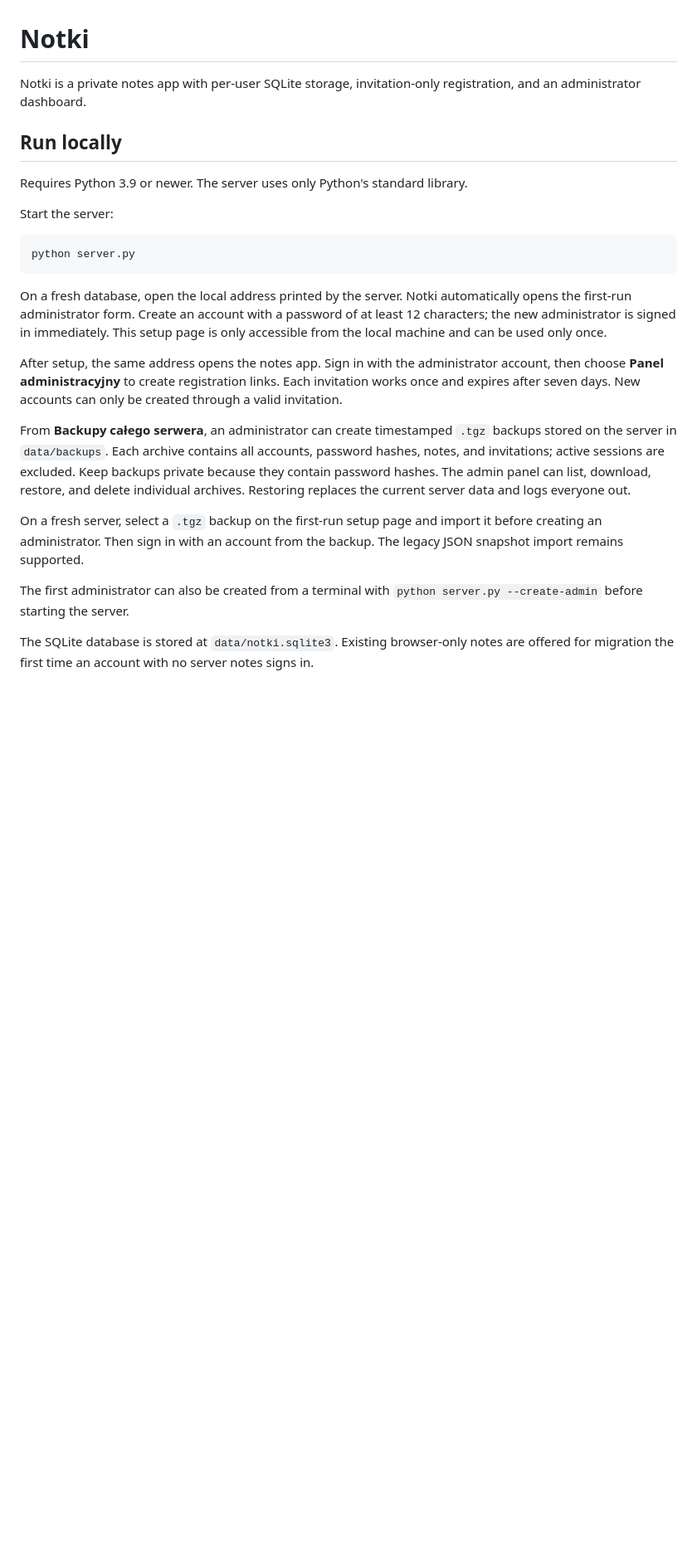
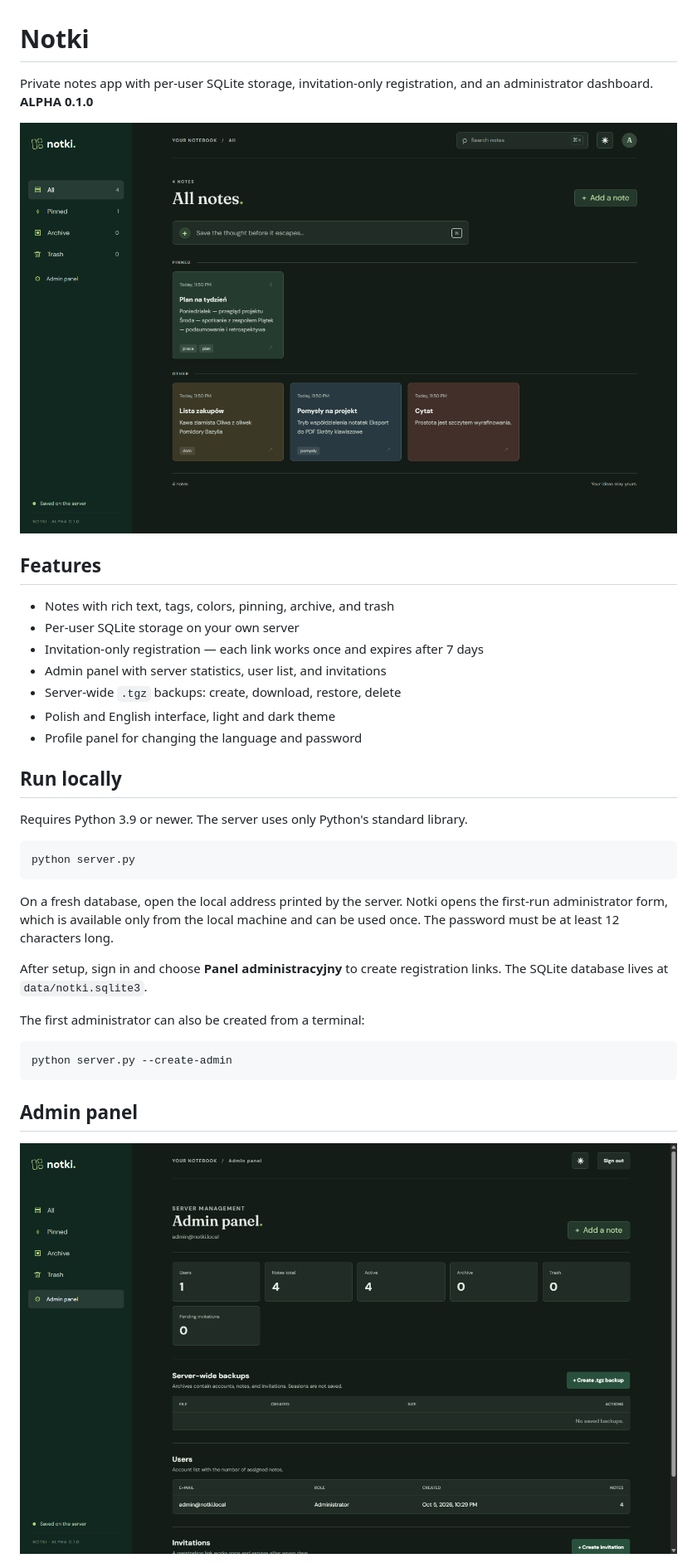
Before and after one commit to shirou93/Notki, a Markdown page: README.md, the part around one of its changes. Shown at 83% size. Rendered like a GitHub page; pictures changed too: docs/admin.png (added), docs/notes.png (added); blank space fills up the shorter version.

````diff
--- a/README.md
+++ b/README.md
@@ -1,26 +1,38 @@
 # Notki
 
-Notki is a private notes app with per-user SQLite storage, invitation-only registration, and an administrator dashboard.
+Private notes app with per-user SQLite storage, invitation-only registration, and an administrator dashboard. **ALPHA 0.1.0**
+
+![Notes app](docs/notes.png)
+
+## Features
+
+- Notes with rich text, tags, colors, pinning, archive, and trash
+- Per-user SQLite storage on your own server
+- Invitation-only registration — each link works once and expires after 7 days
+- Admin panel with server statistics, user list, and invitations
+- Server-wide `.tgz` backups: create, download, restore, delete
+- Polish and English interface, light and dark theme
+- Profile panel for changing the language and password
 
 ## Run locally
 
 Requires Python 3.9 or newer. The server uses only Python's standard library.
 
-Start the server:
-
 ```powershell
 python server.py
 ```
 
-On a fresh database, open the local address printed by the server. Notki automatically opens the first-run administrator form. Create an account with a password of at least 12 characters; the new administrator is signed in immediately. This setup page is only accessible from the local machine and can be used only once.
+On a fresh database, open the local address printed by the server. Notki opens the first-run administrator form, which is available only from the local machine and can be used once. The password must be at least 12 characters long.
 
-After setup, the same address opens the notes app. Sign in with the administrator account, then choose **Panel administracyjny** to create registration links. Each invitation works once and expires after seven days. New accounts can only be created through a valid invitation.
+After setup, sign in and choose **Panel administracyjny** to create registration links. The SQLite database lives at `data/notki.sqlite3`.
 
-From **Backupy całego serwera**, an administrator can create timestamped `.tgz` backups stored on the server in `data/backups`. Each archive contains all accounts, password hashes, notes, and invitations; active sessions are excluded. Keep backups private because they contain password hashes. The admin panel can list, download, restore, and delete individual archives. Restoring replaces the current server data and logs everyone out.
+The first administrator can also be created from a terminal:
 
-On a fresh server, select a `.tgz` backup on the first-run setup page and import it before creating an administrator. Then sign in with an account from the backup. The legacy JSON snapshot import remains supported.
+```powershell
+python server.py --create-admin
+```
 
-The first administrator can also be created from a terminal with `python server.py --create-admin` before starting the server.
+## Admin panel
 
-The SQLite database is stored at `data/notki.sqlite3`. Existing browser-only notes are offered for migration the first time an account with no server notes signs in.
+![Admin panel](docs/admin.png)
 
````
Also changed, not shown: other parts of README.md (+19 -46 lines), docs/profile.png (added), 4 other files.
